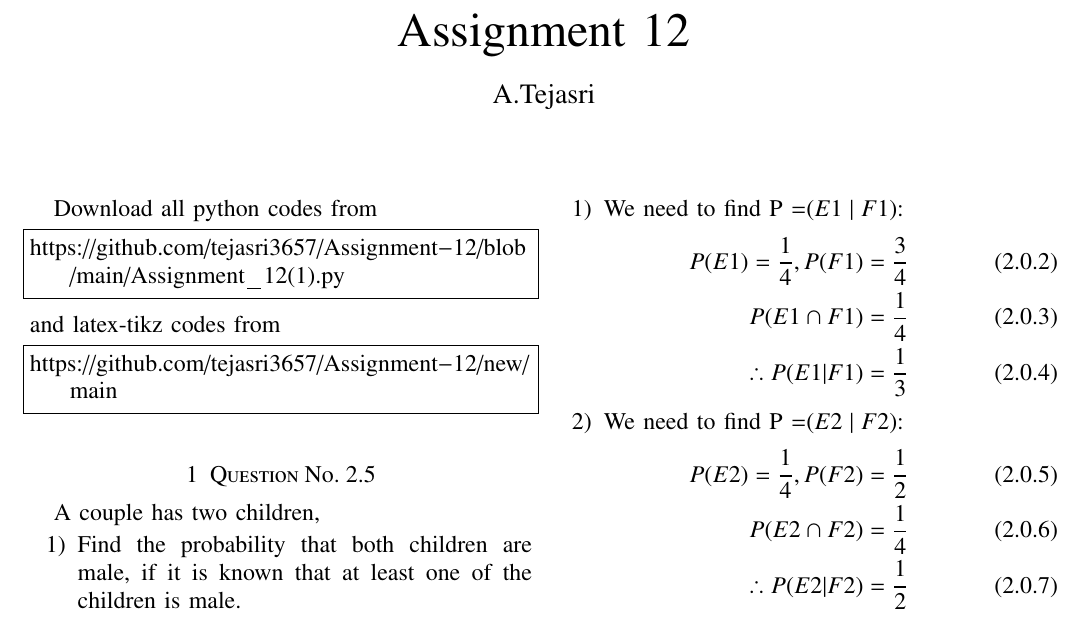
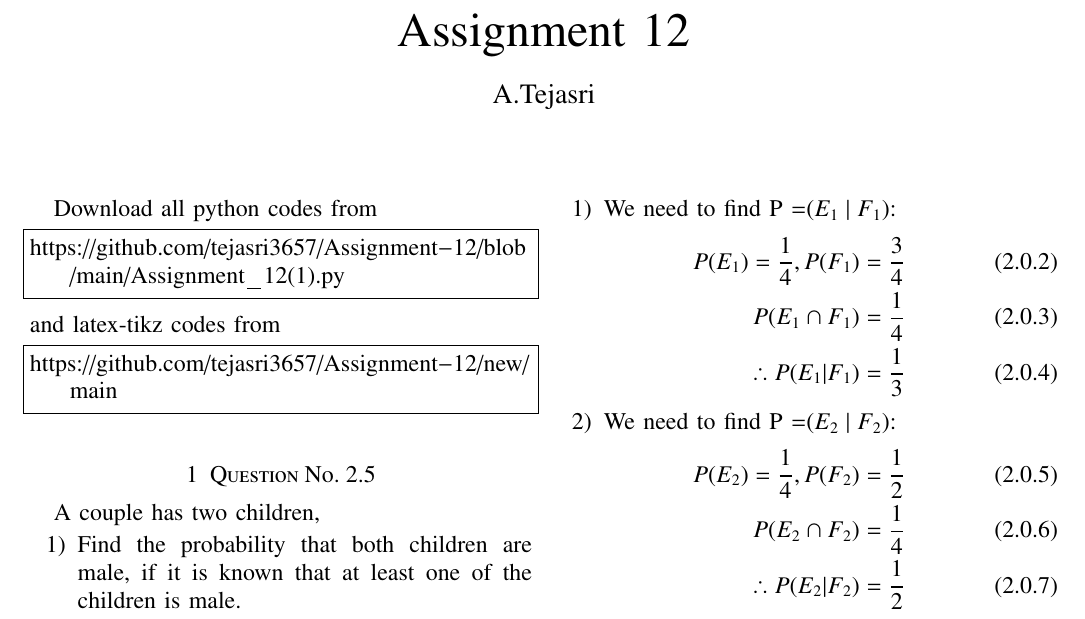
Before and after one commit to tejasri3657/Assignment-12, a LaTeX paper (main.tex): part of the page, cut so that both start at the same text. Compiled offline with pdfLaTeX.

Commit message:
Update main.tex

```diff
--- a/main.tex
+++ b/main.tex
@@ -179,22 +179,22 @@ Let boy be denoted by B and girl be denoted by G respectively.
     S= \{ &BB,BG,GB,GG \}
 \end{align}
 \begin{enumerate}
-\item We need to find P =$(E1\mid F1)$:
+\item We need to find P =$(E_1\mid F_1)$:
 \begin{align}
- P(E1)=\frac{1}{4},P(F1)=\frac{3}{4}
+ P(E_1)=\frac{1}{4},P(F_1)=\frac{3}{4}
  \\
- P(E1\cap F1)=\frac{1}{4}
+ P(E_1\cap F_1)=\frac{1}{4}
  \\
-\therefore P(E1|F1)=\frac{1}{3}
+\therefore P(E_1|F_1)=\frac{1}{3}
 \end{align}
 
-\item We need to find P =$(E2\mid F2)$:
+\item We need to find P =$(E_2\mid F_2)$:
 \begin{align}
- P(E2)=\frac{1}{4},P(F2)=\frac{1}{2}
+ P(E_2)=\frac{1}{4},P(F_2)=\frac{1}{2}
  \\
- P(E2\cap F2)=\frac{1}{4}
+ P(E_2\cap F_2)=\frac{1}{4}
  \\
-\therefore P(E2|F2)=\frac{1}{2}
+\therefore P(E_2|F_2)=\frac{1}{2}
 \end{align}
 \end{enumerate}
 \end{document}
```
Also changed, not shown: main.tex (12 more changed lines).
